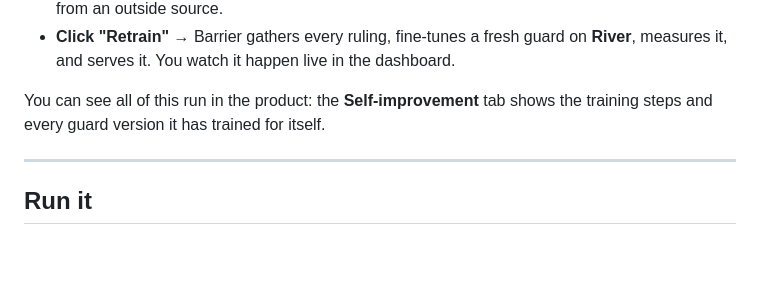
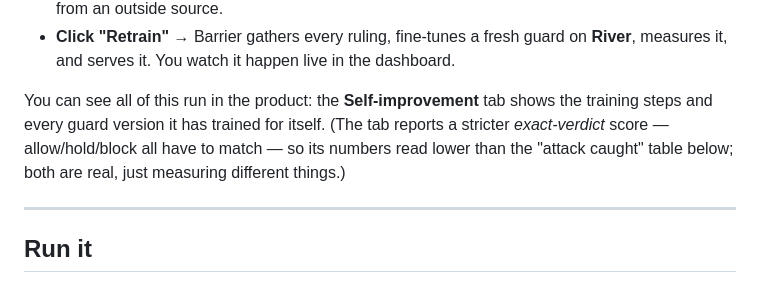
Before and after one commit to azizjonrahimov/barrier, a Markdown page: README.md, the part around the change. Rendered like a GitHub page; blank space fills up the shorter version.

Commit message:
README: note the dashboard's stricter exact-verdict metric
Co-Authored-By: Claude Fable 5 <noreply@anthropic.com>

```diff
--- a/README.md
+++ b/README.md
@@ -76,7 +76,7 @@ This is the "remembers mistakes and improves without outside engineering" requir
 - **Release a false alarm** → it becomes a *tolerance*. Barrier stops quarantining that kind of write from equally-trusted sources — but never excuses a secret, a `curl | sh`, or the same words from an outside source.
 - **Click "Retrain"** → Barrier gathers every ruling, fine-tunes a fresh guard on **River**, measures it, and serves it. You watch it happen live in the dashboard.
 
-You can see all of this run in the product: the **Self-improvement** tab shows the training steps and every guard version it has trained for itself.
+You can see all of this run in the product: the **Self-improvement** tab shows the training steps and every guard version it has trained for itself. (The tab reports a stricter *exact-verdict* score — allow/hold/block all have to match — so its numbers read lower than the "attack caught" table below; both are real, just measuring different things.)
 
 ---
 
```
